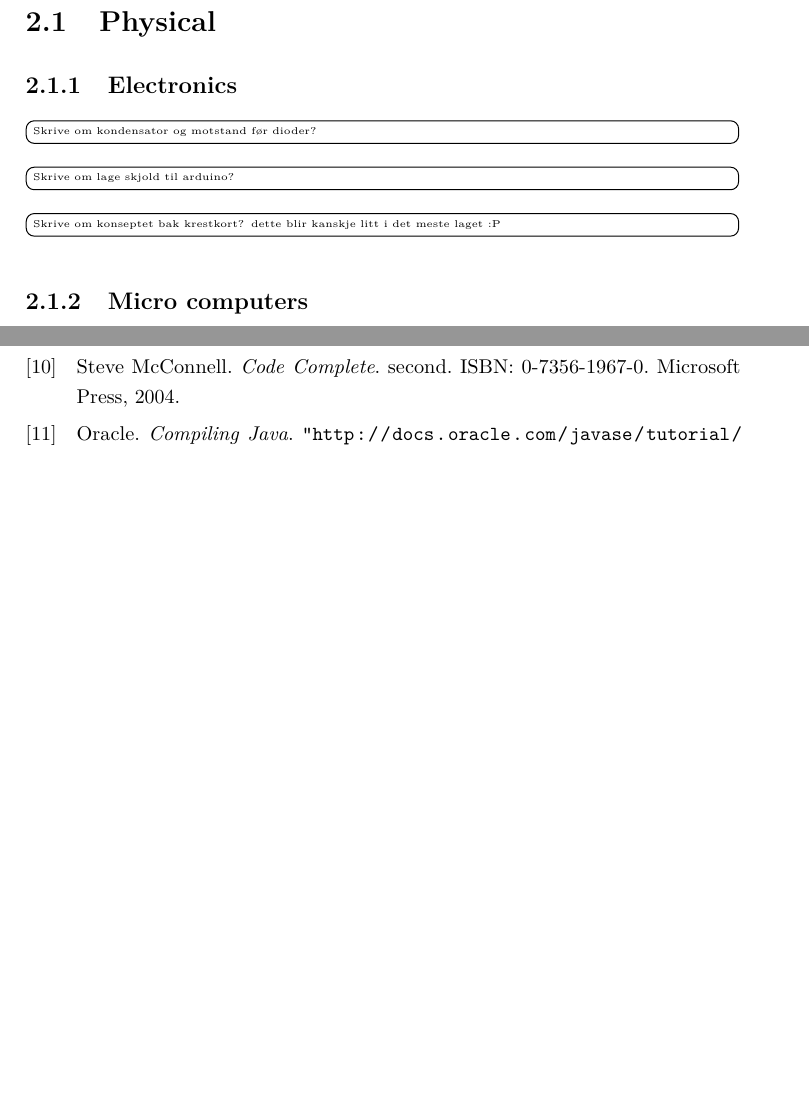
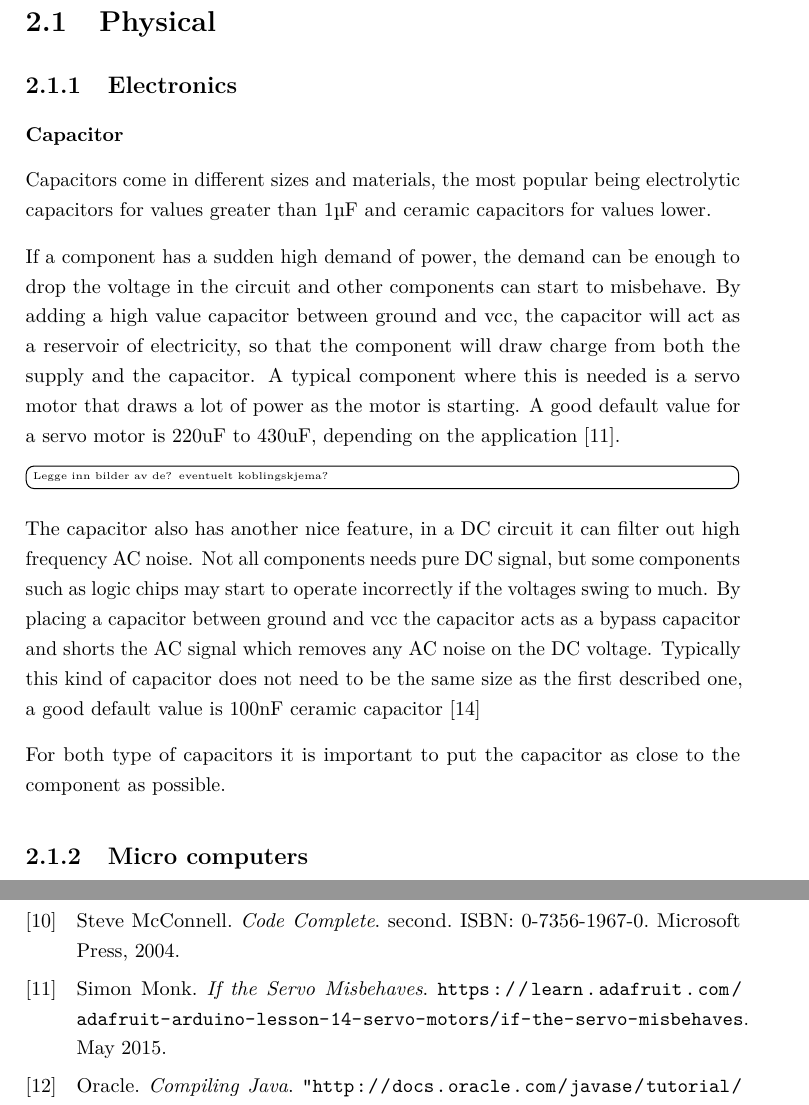
Before and after one commit to teanders/Master, a LaTeX thesis (main.tex, which reads Chapters/2_TheoryBackground/Theory/Physical/Electronics.tex): two parts of pages 23 and 61 of 62 before the commit and two parts of pages 23 and 63 of 64 after it, joined at a grey line, cut so that both start at the same text, the shorter picture padded with empty space. Compiled offline with pdfLaTeX.

Commit message:
electronics

```diff
--- a/Chapters/2_TheoryBackground/Theory/Physical/Electronics.tex
+++ b/Chapters/2_TheoryBackground/Theory/Physical/Electronics.tex
@@ -1,4 +1,11 @@
 \subsection{Electronics}
-\task{Skrive om kondensator og motstand før dioder?}
-\task{Skrive om lage skjold til arduino?}
-\task{Skrive om konseptet bak krestkort? dette blir kanskje litt i det meste laget :P }
+\subsubsection{Capacitor}
+\label{sec:capacitor}
+Capacitors come in different sizes and materials, the most popular being electrolytic capacitors for values greater than 1µF and ceramic capacitors for values lower.
+
+If a component has a sudden high demand of power, the demand can be enough to drop the voltage in the circuit and other components can start to misbehave. By adding a high value capacitor between ground and vcc, the capacitor will act as a reservoir of electricity, so that the component will draw charge from both the supply and the capacitor. A typical component where this is needed is a servo motor that draws a lot of power as the motor is starting. A good default value for a servo motor is 220uF to 430uF, depending on the application \cite{highcapacitor}.
+\task{Legge inn bilder av de? eventuelt koblingskjema?}
+
+The capacitor also has another nice feature, in a DC circuit it can filter out high frequency AC noise. Not all components needs pure DC signal, but some components such as logic chips may start to operate incorrectly if the voltages swing to much. By placing a capacitor between ground and vcc the capacitor acts as a bypass capacitor and shorts the AC signal which removes any AC noise on the DC voltage. Typically this kind of capacitor does not need to be the same size as the first described one, a good default value is 100nF ceramic capacitor \cite{lowcapacitor}
+
+For both type of capacitors it is important to put the capacitor as close to the component as possible.
```
Also changed, not shown: refs.bib (+16 -0 lines), Chapters/2_TheoryBackground/Theory/Physical/MicroComputers.tex (line endings or trailing spaces), 4 other files.
